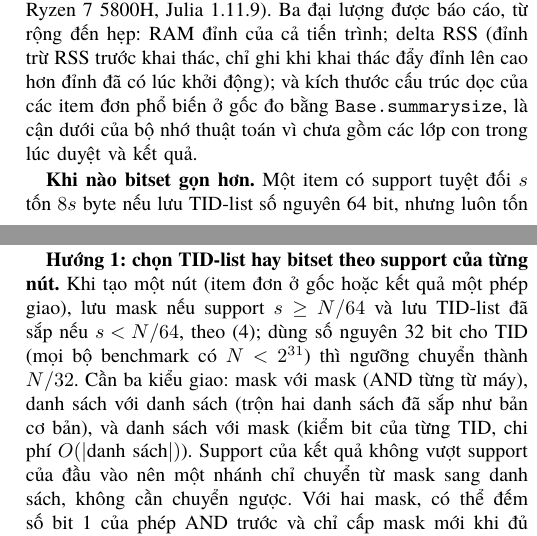
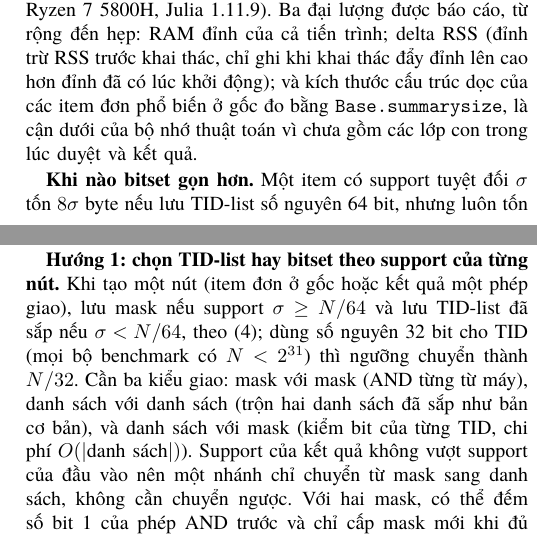
Before and after one commit to AIVIETNAM-AIO-Heart208/19, a LaTeX paper (docs/report/Report.tex, which reads docs/report/sections/03_evaluation.tex): two parts of the columns of pages 5 and 7 of 11, joined at a grey line, cut so that both start at the same text. Compiled offline with XeLaTeX; a missing font is replaced by an installed copy or a similar font.

Commit message:
docs(report): use sigma for absolute support in the evaluation chapter

```diff
--- a/docs/report/sections/03_evaluation.tex
+++ b/docs/report/sections/03_evaluation.tex
@@ -233,6 +233,6 @@ T10I4D100K 0,75\% & 463 & 1,88\% & 10.807.440 & 5.818.984 & 1,86 \\
 \label{fig:memory}
 \end{figure*}
 
-\textbf{Khi nào bitset gọn hơn.} Một item có support tuyệt đối $s$ tốn $8s$ byte nếu lưu TID-list số nguyên 64
+\textbf{Khi nào bitset gọn hơn.} Một item có support tuyệt đối $\sigma$ tốn $8\sigma$ byte nếu lưu TID-list số nguyên 64
 bit, nhưng luôn tốn khoảng $N/8$ byte nếu lưu mask $N$ bit. Hai cách bằng nhau khi
 \begin{equation}
@@ -381,7 +381,7 @@ MB). (4) Nhãn dày/thưa của cả CSDL không đủ để dự đoán: điề
 Cả hai hướng dưới đây là đề xuất, nhóm chưa cài đặt và chưa đo.
 
 \textbf{Hướng 1: chọn TID-list hay bitset theo support của từng nút.} Khi tạo một nút (item đơn ở gốc hoặc kết
-quả một phép giao), lưu mask nếu support $s \ge N/64$ và lưu TID-list đã sắp nếu $s < N/64$, theo
+quả một phép giao), lưu mask nếu support $\sigma \ge N/64$ và lưu TID-list đã sắp nếu $\sigma < N/64$, theo
 (\ref{eq:breakeven}); dùng số nguyên 32 bit cho TID (mọi bộ benchmark có $N < 2^{31}$) thì ngưỡng chuyển thành
 $N/32$. Cần ba kiểu giao: mask với mask (AND từng từ máy), danh sách với danh sách (trộn hai danh sách đã sắp như
 bản cơ bản), và danh sách với mask (kiểm bit của từng TID, chi phí $O(|\text{danh sách}|)$). Support của kết quả
```
Also changed, not shown: docs/report/sections/03_evaluation.tex (2 more changed lines).
